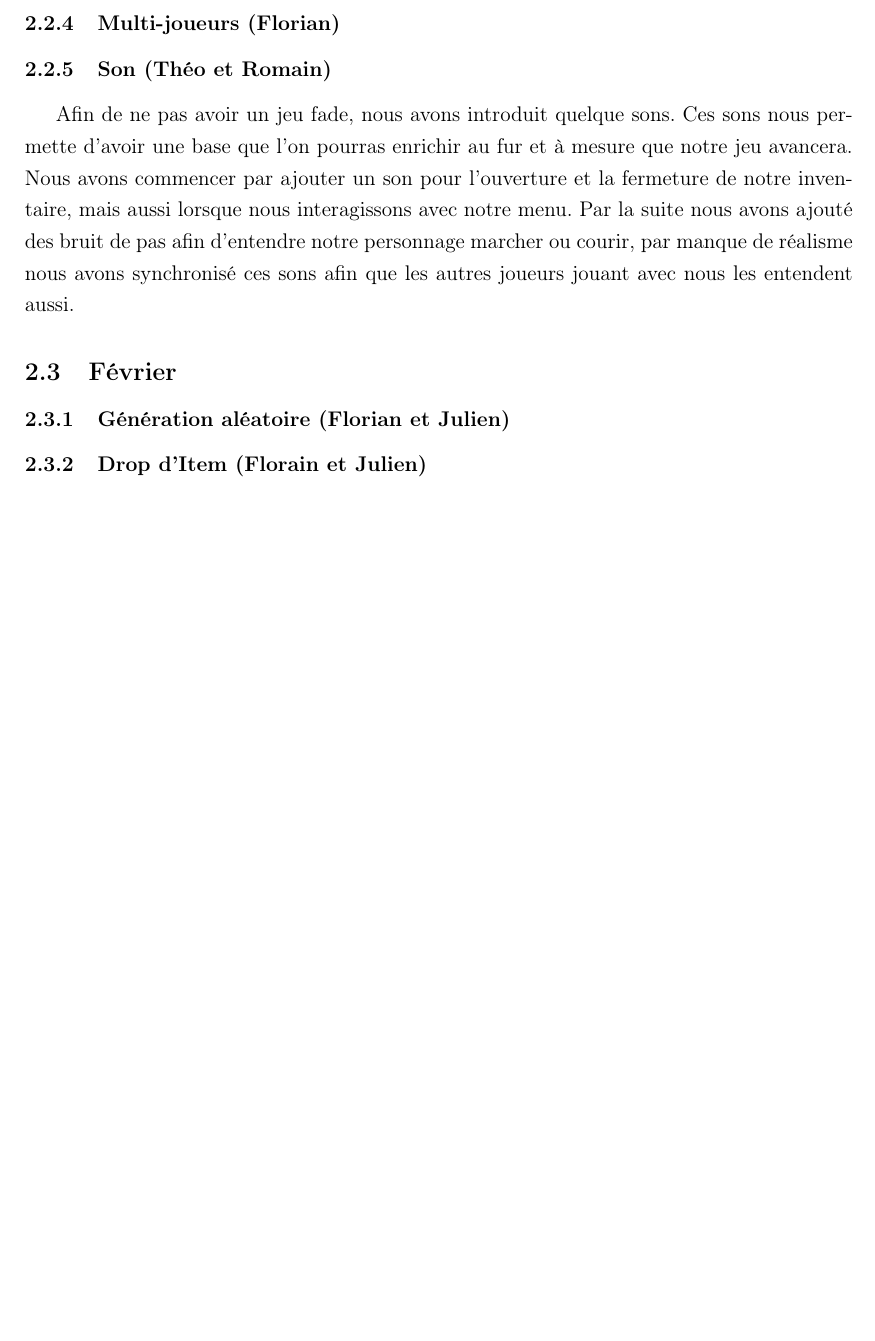
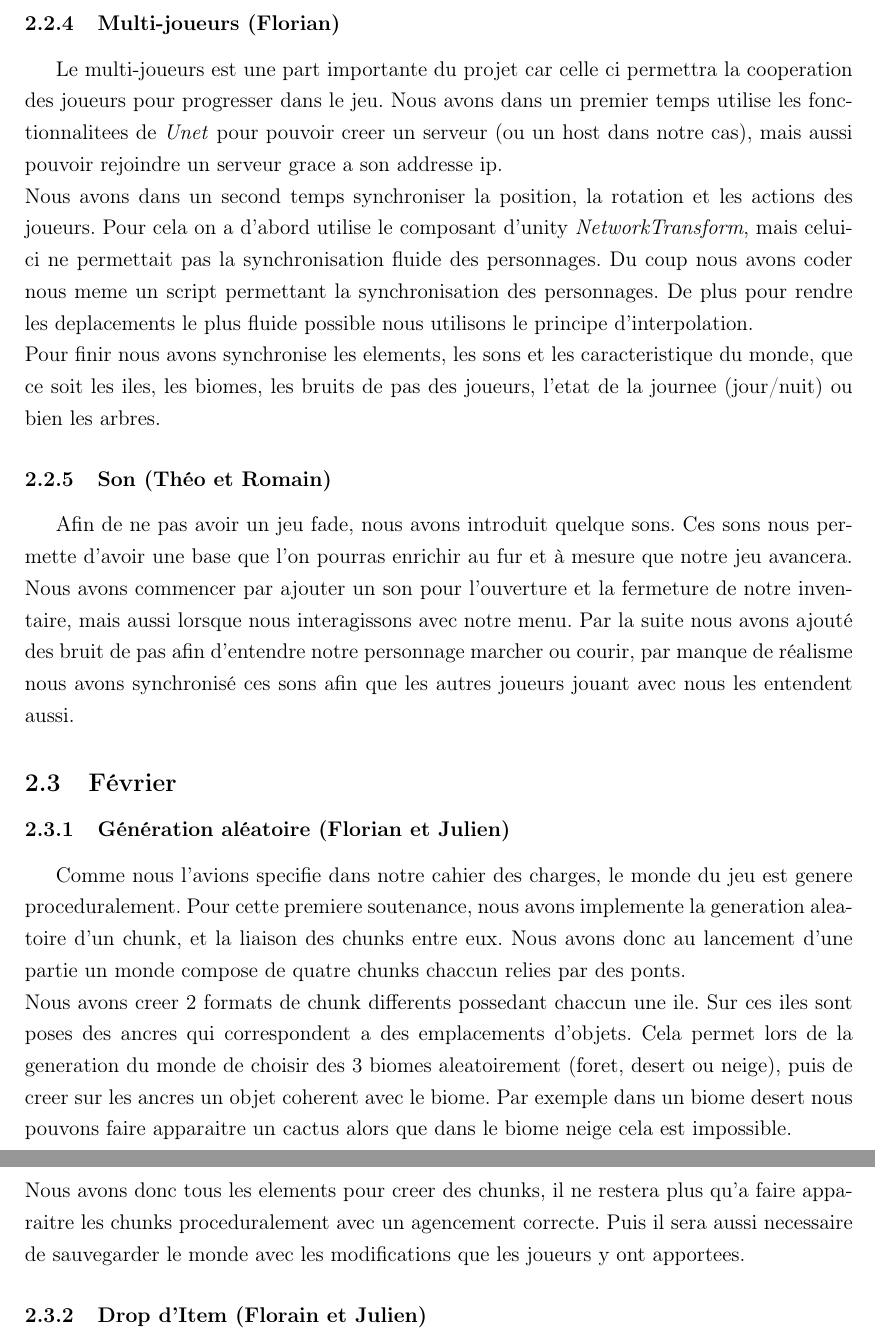
Before and after one commit to JMounier/Aegina-Latex, a LaTeX document (1er Soutenance.tex): part of page 11 of 13 before the commit and two parts of pages 11 and 12 of 14 after it, the two joined at a grey line, cut so that both start at the same text, the shorter picture padded with empty space. Compiled offline with pdfLaTeX; the source files are stored in an older character set and shown here as Unicode.

Commit message:
Ajout Multi et generation aleatoire, manque les accents...

```diff
--- a/1er Soutenance.tex
+++ b/1er Soutenance.tex
@@ -138,6 +138,13 @@ Dans l'inventaire nous voulons parfois des objets en grandes quantité nous avon
 
 \subsubsection{Multi-joueurs (Florian)}
 
+Le multi-joueurs est une part importante du projet car celle ci permettra la cooperation des joueurs pour progresser dans le jeu.
+Nous avons dans un premier temps utilise les fonctionnalitees de  \textit{Unet} pour pouvoir creer un serveur (ou un host dans notre cas), mais aussi pouvoir rejoindre un serveur grace a son addresse ip.
+\\
+Nous avons dans un second temps synchroniser la position, la rotation et les actions des joueurs. Pour cela on a d'abord utilise le composant d'unity \textit{NetworkTransform}, mais celui-ci ne permettait pas la synchronisation fluide des personnages. Du coup nous avons coder nous meme un script permettant la synchronisation des personnages. De plus pour rendre les deplacements le plus fluide possible nous utilisons le principe d'interpolation.
+\\
+Pour finir nous avons synchronise les elements, les sons et les caracteristique du monde, que ce soit les iles, les biomes, les bruits de pas des joueurs, l'etat de la journee (jour/nuit) ou bien les arbres.
+
 \subsubsection{Son (Théo et Romain)}
 
 Afin de ne pas avoir un jeu fade, nous avons introduit quelque sons. Ces sons nous permette d'avoir une base que l'on pourras enrichir au fur et à mesure que notre jeu avancera.
@@ -148,6 +155,12 @@ Par la suite nous avons ajouté des bruit de pas afin d'entendre notre personnag
 \subsection{Février}
 
 \subsubsection{Génération aléatoire (Florian et Julien)}
+
+Comme nous l'avions specifie dans notre cahier des charges, le monde du jeu est genere proceduralement. Pour cette premiere soutenance, nous avons implemente la generation aleatoire d'un chunk, et la liaison des chunks entre eux. Nous avons donc au lancement d'une partie un monde compose de quatre chunks chaccun relies par des ponts.
+\\
+Nous avons creer 2 formats de chunk differents possedant chaccun une ile. Sur ces iles sont poses des ancres qui correspondent a des emplacements d'objets. Cela permet lors de la generation du monde de choisir des 3 biomes aleatoirement (foret, desert ou neige), puis de creer sur les ancres un objet coherent avec le biome. Par exemple dans un biome desert nous pouvons faire apparaitre un cactus alors que dans le biome neige cela est impossible.
+\\
+Nous avons donc tous les elements pour creer des chunks, il ne restera plus qu'a faire apparaitre les chunks proceduralement avec un agencement correcte. Puis il sera aussi necessaire de sauvegarder le monde avec les modifications que les joueurs y ont apportees.
 
 \subsubsection{Drop d'Item (Florain et Julien)}
 
```
Also changed, not shown: 1er Soutenance.pdf.
